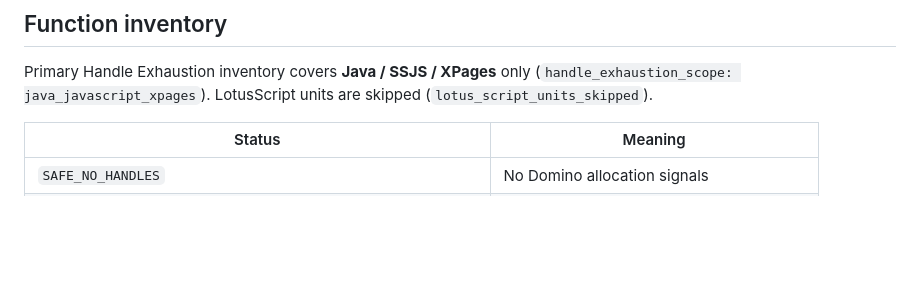
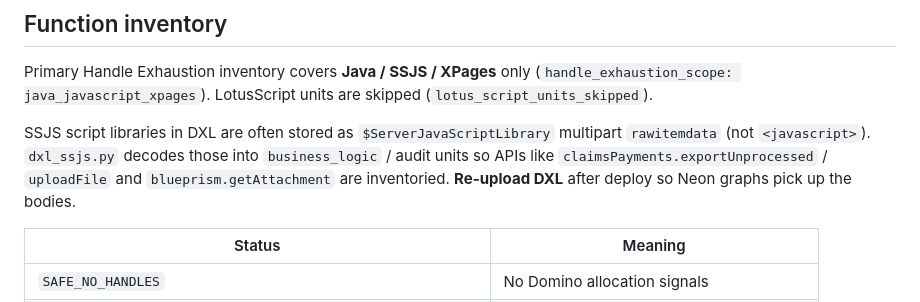
Before and after one commit to mckaystu/xer, a Markdown page: docs/Xer_Code_Analysis_Built.md, the part around the change. Rendered like a GitHub page; blank space fills up the shorter version.

Commit message:
Document SSJS $ServerJavaScriptLibrary extraction and re-upload note.
Co-authored-by: Cursor <cursoragent@cursor.com>

```diff
--- a/docs/Xer_Code_Analysis_Built.md
+++ b/docs/Xer_Code_Analysis_Built.md
@@ -103,6 +103,8 @@ Catalog lives in `analytics/code_auditor/models.py`. Detectors: `rules.py`, `ls_
 ## Function inventory
 
 Primary Handle Exhaustion inventory covers **Java / SSJS / XPages** only (`handle_exhaustion_scope: java_javascript_xpages`). LotusScript units are skipped (`lotus_script_units_skipped`).
+
+SSJS script libraries in DXL are often stored as `$ServerJavaScriptLibrary` multipart `rawitemdata` (not `<javascript>`). `dxl_ssjs.py` decodes those into `business_logic` / audit units so APIs like `claimsPayments.exportUnprocessed` / `uploadFile` and `blueprism.getAttachment` are inventoried. **Re-upload DXL** after deploy so Neon graphs pick up the bodies.
 
 | Status | Meaning |
 |--------|---------|
```
